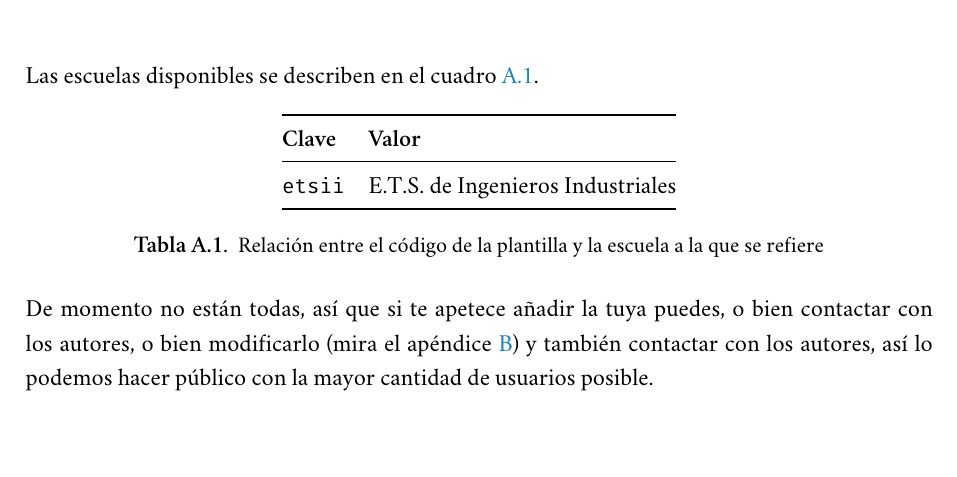
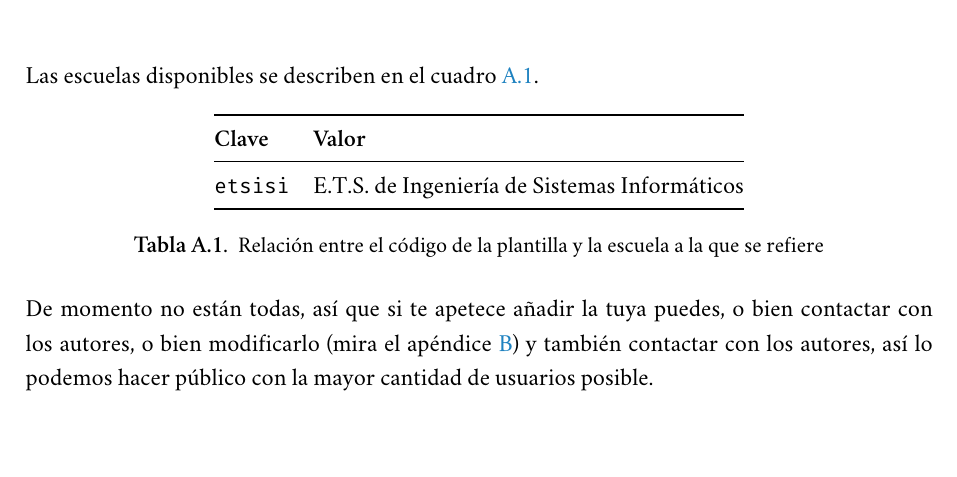
Before and after one commit to blazaid/UPM-Report-Template, a LaTeX thesis (report.tex, which reads appendices/escuelas-y-titulos.tex): part of page 36 of 42, cut so that both start at the same text. Compiled offline with XeLaTeX.

Commit message:
Arrerglado gazapo que acabo de subir. Preparado para publicar

```diff
--- a/appendices/escuelas-y-titulos.tex
+++ b/appendices/escuelas-y-titulos.tex
@@ -13,8 +13,8 @@ Las escuelas disponibles se describen en el cuadro~\ref{tbl:schools}.
         \toprule
         \textbf{Clave}  & \textbf{Valor} \\
         \midrule
-        \texttt{etsii}  & E.T.S. de Ingenieros Industriales \\
-        %\texttt{etsisi} & E.T.S. de Ingeniería de Sistemas Informáticos \\
+        %\texttt{etsii}  & E.T.S. de Ingenieros Industriales \\
+        \texttt{etsisi} & E.T.S. de Ingeniería de Sistemas Informáticos \\
         \bottomrule
     \end{tabular}
     \caption{\label{tbl:schools} Relación entre el código de la plantilla y la escuela a la que se refiere}
```
